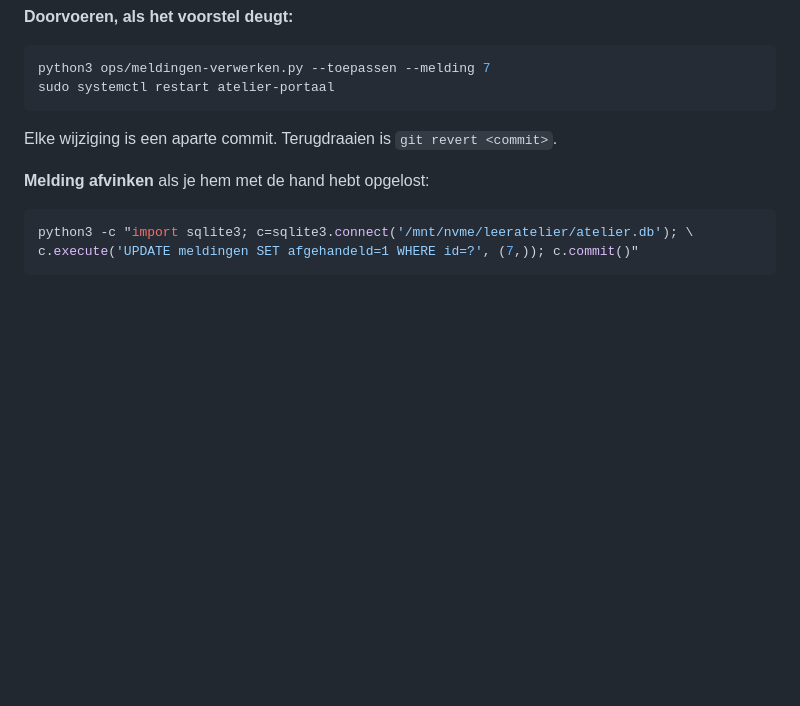
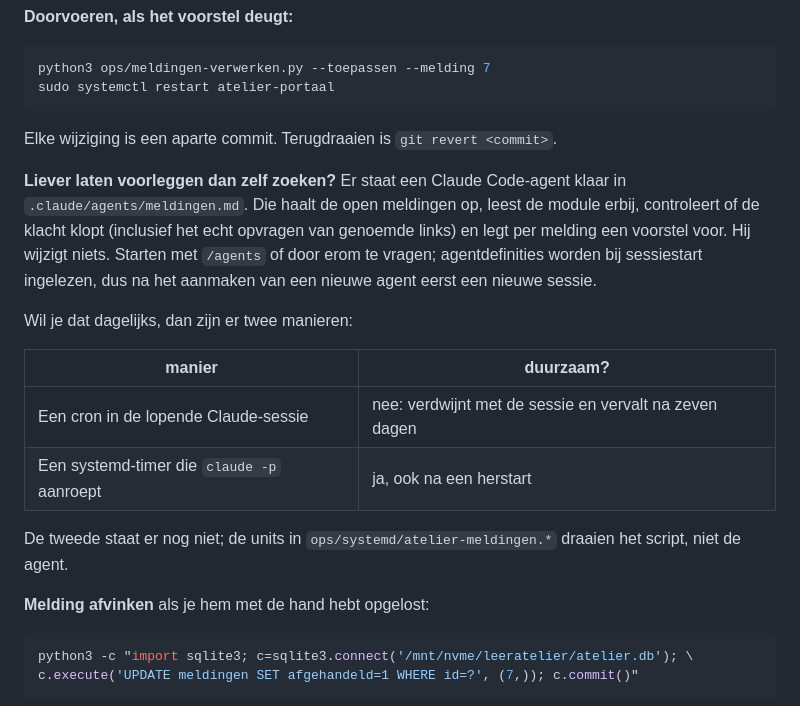
Before and after one commit to bopfelix-derwisch/leeratelier, a Markdown page: ops/runbook.md, the part around the change. Drawn GitHub-style; blank space fills up the shorter version.

````diff
--- a/ops/runbook.md
+++ b/ops/runbook.md
@@ -409,6 +409,22 @@ sudo systemctl restart atelier-portaal
 
 Elke wijziging is een aparte commit. Terugdraaien is `git revert <commit>`.
 
+**Liever laten voorleggen dan zelf zoeken?** Er staat een Claude Code-agent klaar in
+`.claude/agents/meldingen.md`. Die haalt de open meldingen op, leest de module erbij, controleert of
+de klacht klopt (inclusief het echt opvragen van genoemde links) en legt per melding een voorstel
+voor. Hij wijzigt niets. Starten met `/agents` of door erom te vragen; agentdefinities worden bij
+sessiestart ingelezen, dus na het aanmaken van een nieuwe agent eerst een nieuwe sessie.
+
+Wil je dat dagelijks, dan zijn er twee manieren:
+
+| manier | duurzaam? |
+|---|---|
+| Een cron in de lopende Claude-sessie | nee: verdwijnt met de sessie en vervalt na zeven dagen |
+| Een systemd-timer die `claude -p` aanroept | ja, ook na een herstart |
+
+De tweede staat er nog niet; de units in `ops/systemd/atelier-meldingen.*` draaien het script,
+niet de agent.
+
 **Melding afvinken** als je hem met de hand hebt opgelost:
 
 ```bash
````
Also changed, not shown: .claude/agents/meldingen.md (added, +82 -0 lines).
